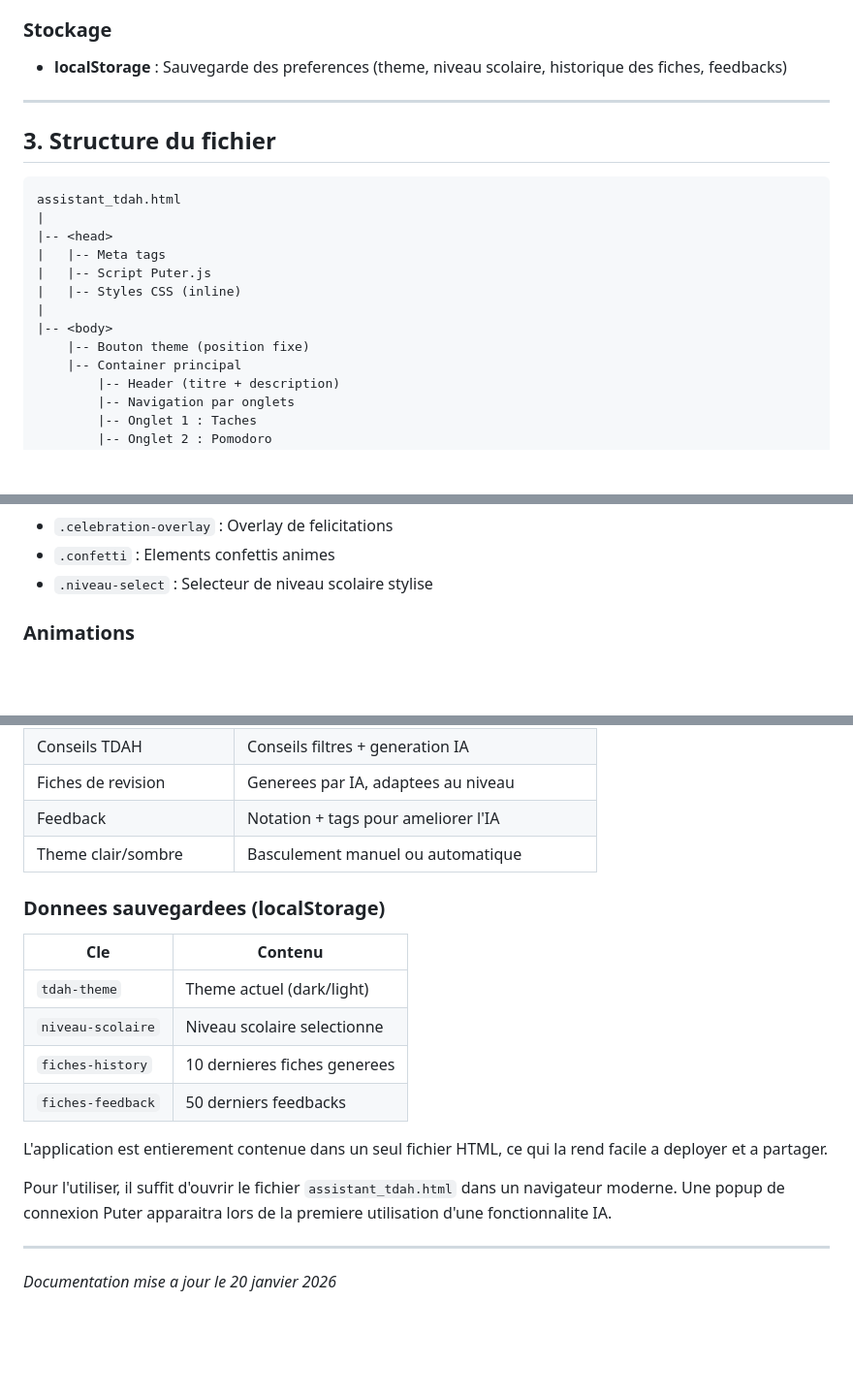
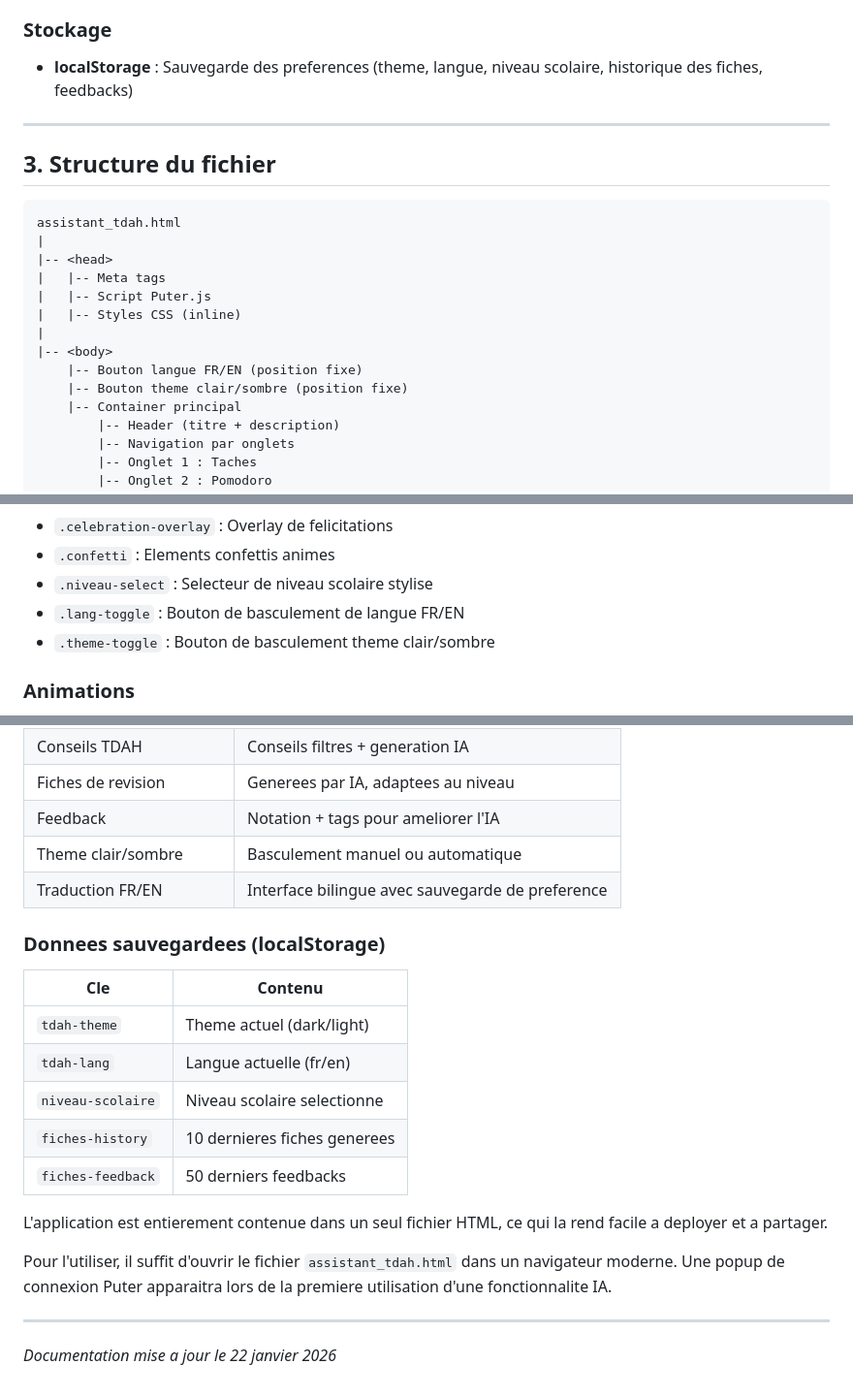
Before and after one commit to Krys-2424/AI_TDAH, a Markdown page: DOCUMENTATION_ASSISTANT_TDAH.md, 3 parts joined by grey strips. Shown at 97% size. Drawn GitHub-style; blank space fills up the shorter version.

```diff
--- a/DOCUMENTATION_ASSISTANT_TDAH.md
+++ b/DOCUMENTATION_ASSISTANT_TDAH.md
@@ -47,7 +48,7 @@ L'Assistant TDAH Intelligent est une application web concu pour aider les person
   - Pas besoin de cle API (authentification via popup)
 
 ### Stockage
-- **localStorage** : Sauvegarde des preferences (theme, niveau scolaire, historique des fiches, feedbacks)
+- **localStorage** : Sauvegarde des preferences (theme, langue, niveau scolaire, historique des fiches, feedbacks)
 
 ---
 
@@ -62,7 +63,8 @@ assistant_tdah.html
 |   |-- Styles CSS (inline)
 |
 |-- <body>
-    |-- Bouton theme (position fixe)
+    |-- Bouton langue FR/EN (position fixe)
+    |-- Bouton theme clair/sombre (position fixe)
     |-- Container principal
         |-- Header (titre + description)
         |-- Navigation par onglets
@@ -1268,6 +1354,8 @@ Le CSS complet est disponible dans le fichier source. Points cles :
 - `.celebration-overlay` : Overlay de felicitations
 - `.confetti` : Elements confettis animes
 - `.niveau-select` : Selecteur de niveau scolaire stylise
+- `.lang-toggle` : Bouton de basculement de langue FR/EN
+- `.theme-toggle` : Bouton de basculement theme clair/sombre
 
 ### Animations
 - `.loading-spinner` : Animation de chargement (rotation)
@@ -1396,12 +1484,14 @@ Ce projet est une application web complete qui utilise :
 | Fiches de revision | Generees par IA, adaptees au niveau |
 | Feedback | Notation + tags pour ameliorer l'IA |
 | Theme clair/sombre | Basculement manuel ou automatique |
+| Traduction FR/EN | Interface bilingue avec sauvegarde de preference |
 
 ### Donnees sauvegardees (localStorage)
 
 | Cle | Contenu |
 |-----|---------|
 | `tdah-theme` | Theme actuel (dark/light) |
+| `tdah-lang` | Langue actuelle (fr/en) |
 | `niveau-scolaire` | Niveau scolaire selectionne |
 | `fiches-history` | 10 dernieres fiches generees |
 | `fiches-feedback` | 50 derniers feedbacks |
@@ -1412,4 +1502,4 @@ Pour l'utiliser, il suffit d'ouvrir le fichier `assistant_tdah.html` dans un nav
 
 ---
 
-*Documentation mise a jour le 20 janvier 2026*
+*Documentation mise a jour le 22 janvier 2026*
```
Also changed, not shown: other parts of DOCUMENTATION_ASSISTANT_TDAH.md (+85 -0 lines).
